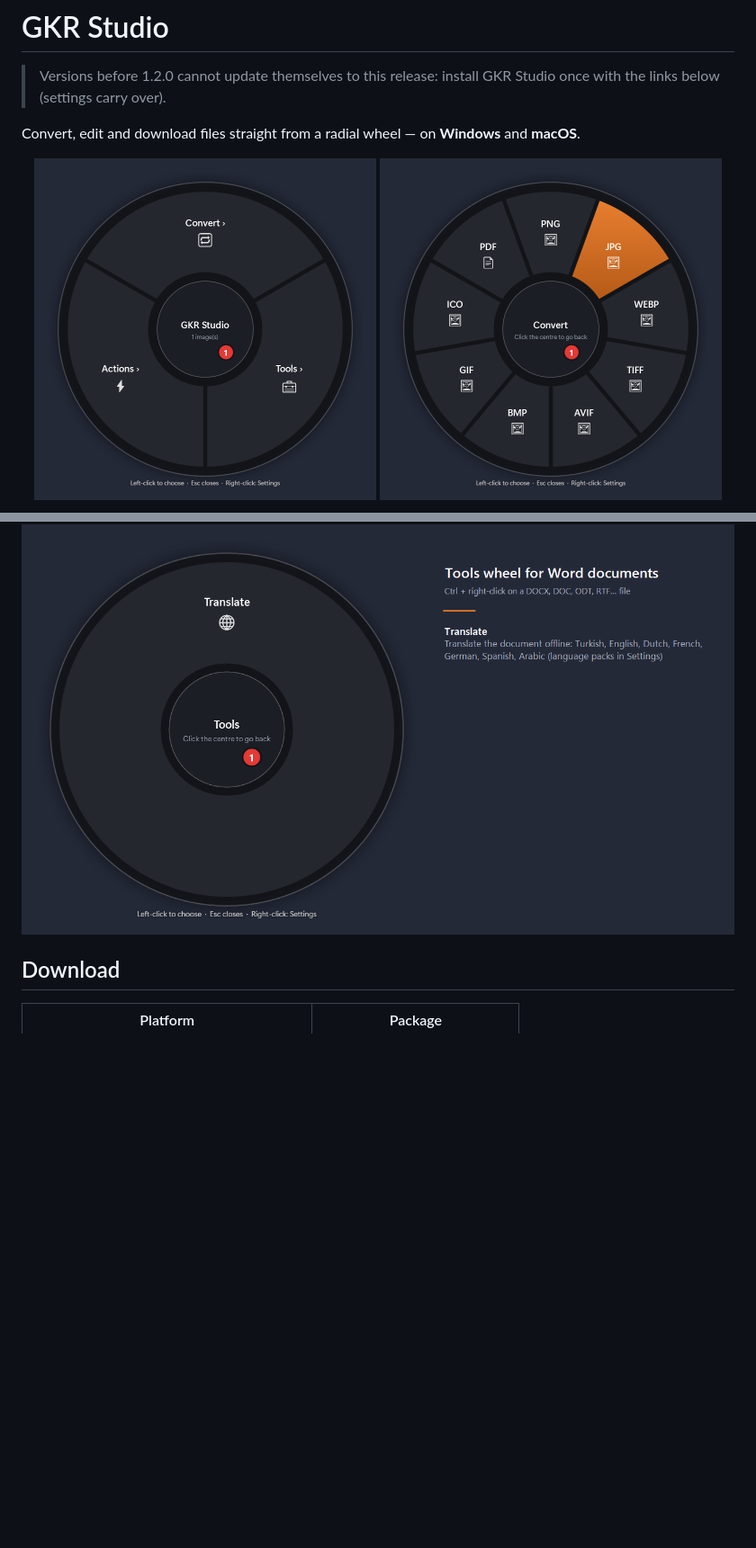
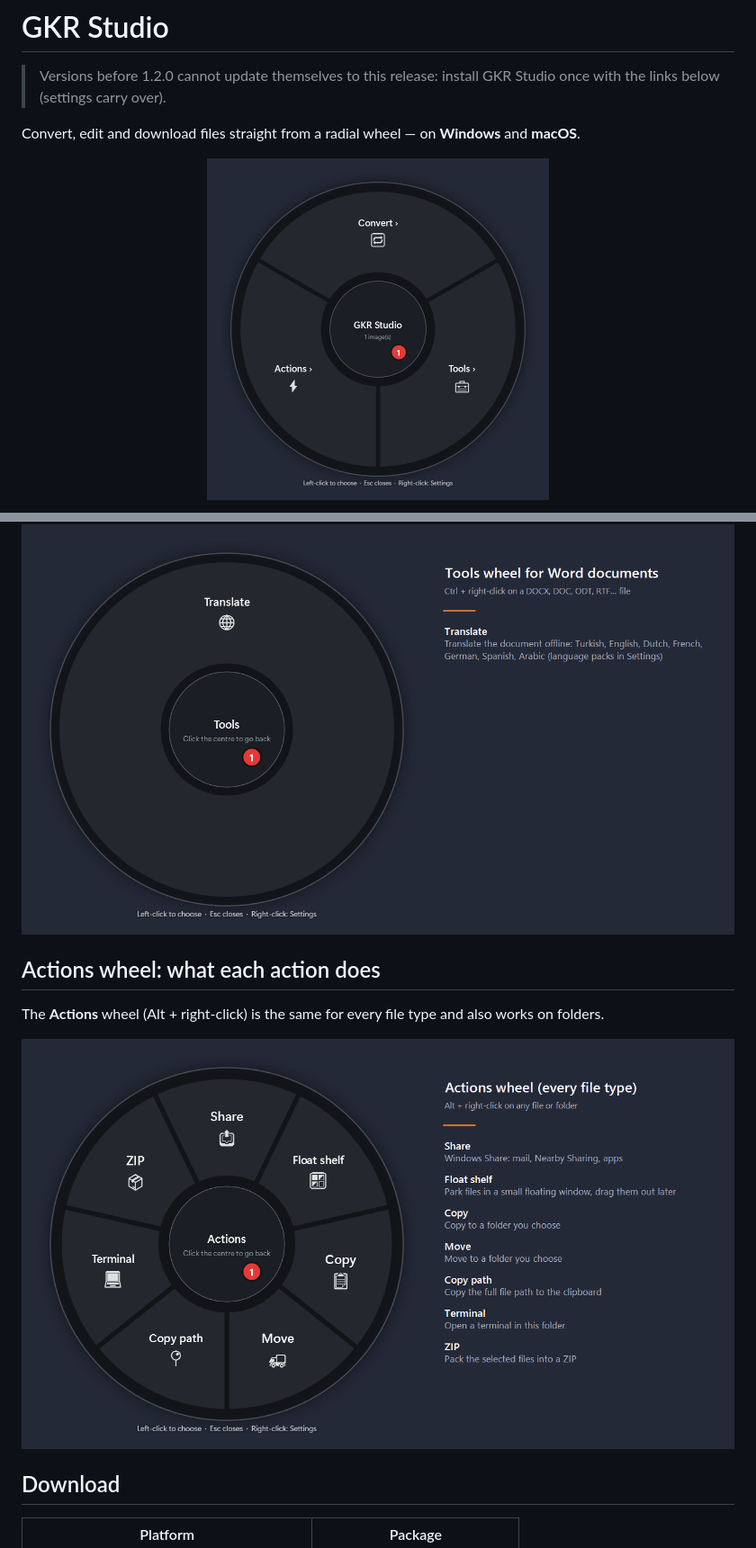
Before and after one commit to gokerbekir66/gkrstudio-releases, a Markdown page: README.md, 2 parts joined by grey strips. Shown at 90% size. Rendered like a GitHub page; pictures changed too: screenshots/wheel-actions-explained.png (added), screenshots/wheel-convert.png (deleted); blank space fills up the shorter version.

```diff
--- a/README.md
+++ b/README.md
@@ -8,5 +8,4 @@ Convert, edit and download files straight from a radial wheel — on **Windows**
 
 <p align="center">
   <img src="screenshots/wheel.png" alt="GKR Studio wheel for an image: Convert, Tools and Actions" width="380">
-  <img src="screenshots/wheel-convert.png" alt="Convert wheel for an image: PNG, JPG, WEBP, TIFF, AVIF, BMP, GIF, ICO, PDF" width="380">
 </p>
@@ -26,6 +37,12 @@ The **Tools** wheel (Ctrl + right-click) shows different tools for each file typ
 
 **Word documents**
 <p align="center"><img src="screenshots/wheel-tools-word.png" alt="Tools wheel for Word documents: offline translate" width="820"></p>
+
+## Actions wheel: what each action does
+
+The **Actions** wheel (Alt + right-click) is the same for every file type and also works on folders.
+
+<p align="center"><img src="screenshots/wheel-actions-explained.png" alt="Actions wheel: share, float shelf, copy, move, copy path, terminal, ZIP, each with a short explanation" width="820"></p>
 
 ## Download
 
```
Also changed, not shown: other parts of README.md (+15 -3 lines), screenshots/wheel-actions.png (deleted), screenshots/wheel-convert-pdf.png (added), screenshots/wheel-convert-photo.png (added), screenshots/wheel-convert-word.png (added).
